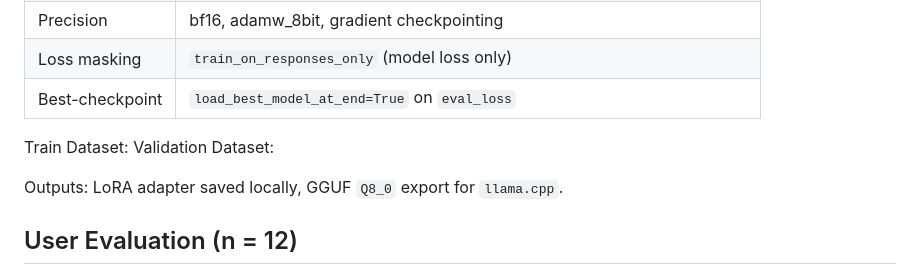
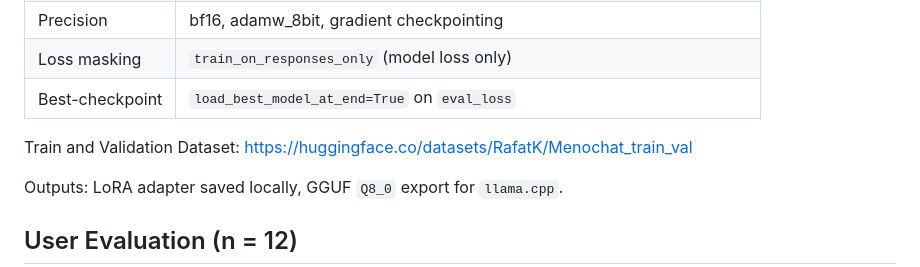
Before and after one commit to King-Rafat/MenoChat, a Markdown page: README.md, the part around the change. GitHub-like rendering.

```diff
--- a/README.md
+++ b/README.md
@@ -102,8 +102,7 @@ TTS system has not been evaluated
 | Precision | bf16, adamw_8bit, gradient checkpointing |
 | Loss masking | `train_on_responses_only` (model loss only) |
 | Best-checkpoint | `load_best_model_at_end=True` on `eval_loss` |
-Train Dataset:
-Validation Dataset:
+Train and Validation Dataset: https://huggingface.co/datasets/RafatK/Menochat_train_val
 
 Outputs: LoRA adapter saved locally, GGUF `Q8_0` export for `llama.cpp`.
 
```
